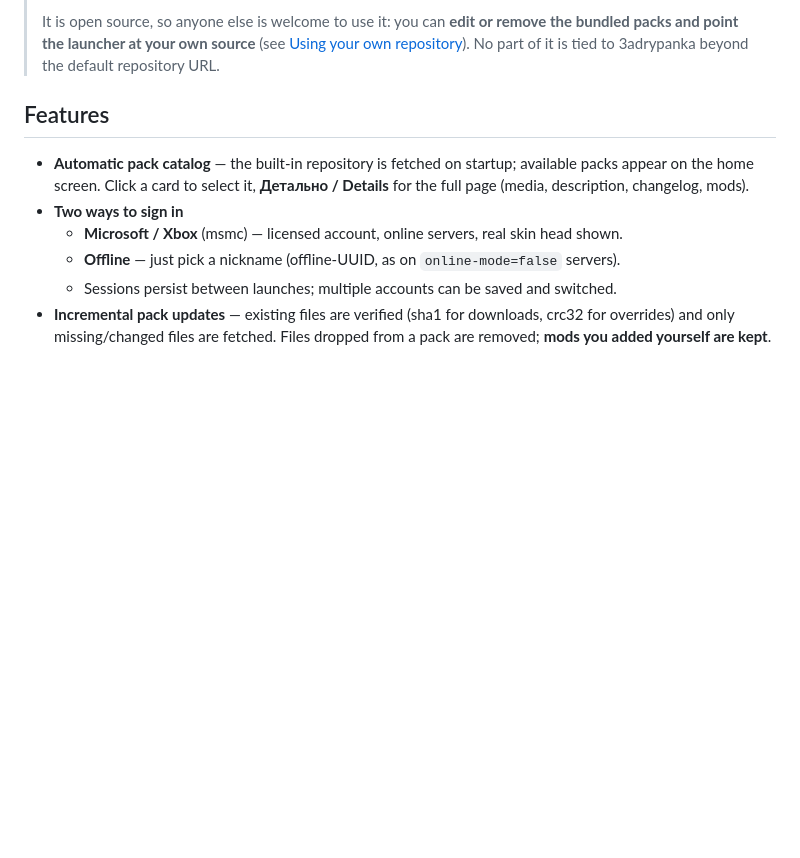
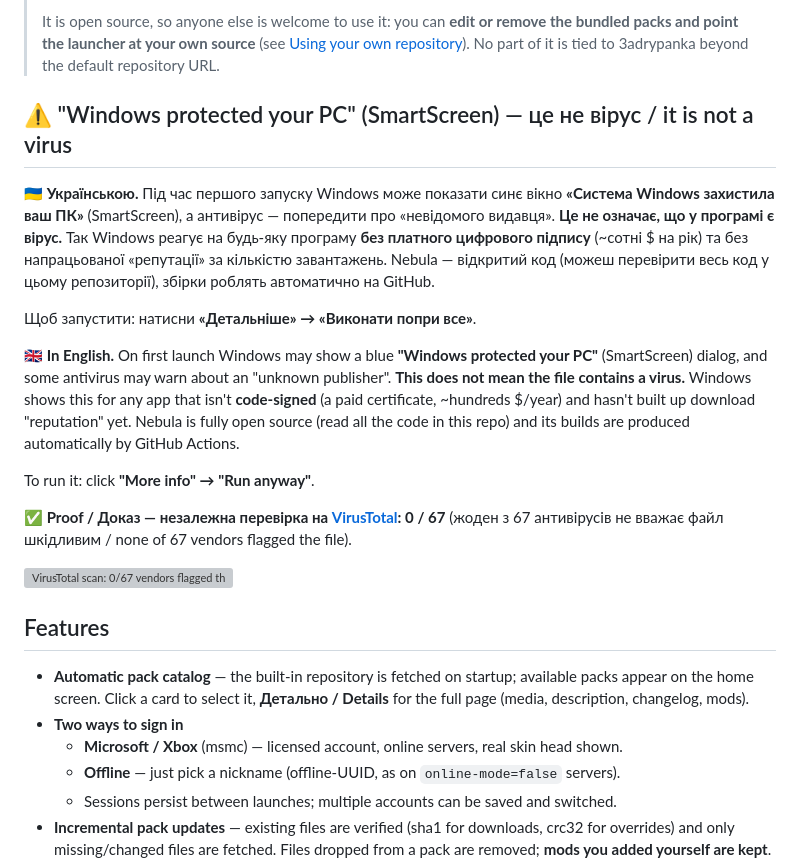
Before and after one commit to mushraisin/Nebula, a Markdown page: README.md, the part around the change. Drawn GitHub-style; blank space fills up the shorter version; grey boxes are pictures that could not be loaded.

Commit message:
docs: explain SmartScreen "Windows protected your PC" (UA/EN) + VirusTotal
Adds a bilingual section near the top clarifying that the unsigned build
triggers SmartScreen / AV heuristics but is not malware, with the live
VirusTotal report link (0/67) and a screenshot embed (docs/virustotal.png).

Co-Authored-By: Claude Opus 4.8 <noreply@anthropic.com>

```diff
--- a/README.md
+++ b/README.md
@@ -13,6 +13,31 @@ launcher sees them right away and installs them in one click.
 > bundled packs and point the launcher at your own source** (see
 > [Using your own repository](#using-your-own-repository)). No part of it is tied to
 > 3adrypanka beyond the default repository URL.
+
+## ⚠️ "Windows protected your PC" (SmartScreen) — це не вірус / it is not a virus
+
+**🇺🇦 Українською.** Під час першого запуску Windows може показати синє вікно
+**«Система Windows захистила ваш ПК»** (SmartScreen), а антивірус — попередити про
+«невідомого видавця». **Це не означає, що у програмі є вірус.** Так Windows реагує на
+будь-яку програму **без платного цифрового підпису** (~сотні $ на рік) та без напрацьованої
+«репутації» за кількістю завантажень. Nebula — відкритий код (можеш перевірити весь код у
+цьому репозиторії), збірки роблять автоматично на GitHub.
+
+Щоб запустити: натисни **«Детальніше» → «Виконати попри все»**.
+
+**🇬🇧 In English.** On first launch Windows may show a blue
+**"Windows protected your PC"** (SmartScreen) dialog, and some antivirus may warn about an
+"unknown publisher". **This does not mean the file contains a virus.** Windows shows this for
+any app that isn't **code-signed** (a paid certificate, ~hundreds $/year) and hasn't built up
+download "reputation" yet. Nebula is fully open source (read all the code in this repo) and
+its builds are produced automatically by GitHub Actions.
+
+To run it: click **"More info" → "Run anyway"**.
+
+**✅ Proof / Доказ — незалежна перевірка на [VirusTotal](https://www.virustotal.com/gui/file/528d7ea3059ebd52bdcf39acf97588338fff4f263d6f9eac050fbd59fe17403c/detection): 0 / 67**
+(жоден з 67 антивірусів не вважає файл шкідливим / none of 67 vendors flagged the file).
+
+[![VirusTotal scan: 0/67 vendors flagged this file](docs/virustotal.png)](https://www.virustotal.com/gui/file/528d7ea3059ebd52bdcf39acf97588338fff4f263d6f9eac050fbd59fe17403c/detection)
 
 ## Features
 
```
Also changed, not shown: docs/README.md (added, +7 -0 lines).
